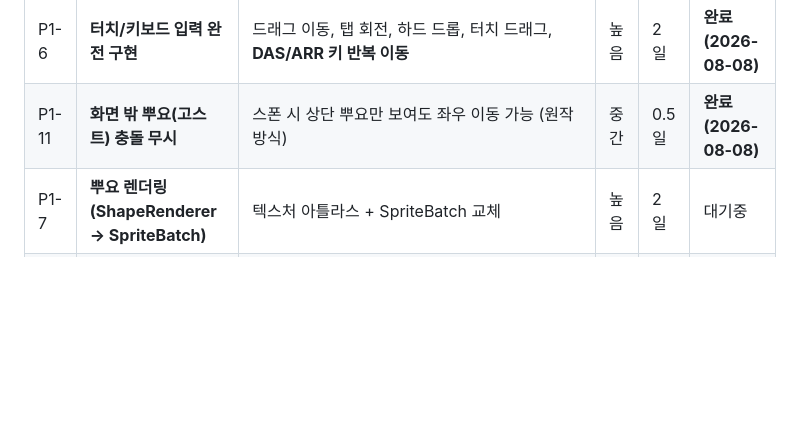
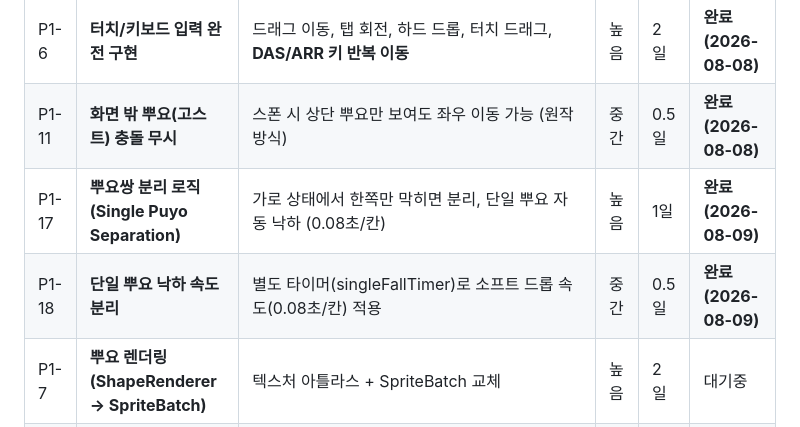
Before and after one commit to just952/puyo, a Markdown page: docs/todo.md, the part around the change. GitHub-like rendering; blank space fills up the shorter version.

```diff
--- a/docs/todo.md
+++ b/docs/todo.md
@@ -28,6 +28,8 @@
 | P1-5  | **데스크톱 런처 가로 고정**                   | DesktopLauncher 1600×960 창 크기, 리사이즈 시 비율 유지                                  | 낮음   | 0.5일  | **완료 (2026-08-06)** |
 | P1-6  | **터치/키보드 입력 완전 구현**                | 드래그 이동, 탭 회전, 하드 드롭, 터치 드래그, **DAS/ARR 키 반복 이동**                   | 높음   | 2일    | **완료 (2026-08-08)** |
 | P1-11 | **화면 밖 뿌요(고스트) 충돌 무시**            | 스폰 시 상단 뿌요만 보여도 좌우 이동 가능 (원작 방식)                                    | 중간   | 0.5일  | **완료 (2026-08-08)** |
+| P1-17 | **뿌요쌍 분리 로직 (Single Puyo Separation)** | 가로 상태에서 한쪽만 막히면 분리, 단일 뿌요 자동 낙하 (0.08초/칸)                        | 높음   | 1일    | **완료 (2026-08-09)** |
+| P1-18 | **단일 뿌요 낙하 속도 분리**                  | 별도 타이머(singleFallTimer)로 소프트 드롭 속도(0.08초/칸) 적용                          | 중간   | 0.5일  | **완료 (2026-08-09)** |
 | P1-7  | **뿌요 렌더링 (ShapeRenderer → SpriteBatch)** | 텍스처 아틀라스 + SpriteBatch 교체                                                       | 높음   | 2일    | 대기중                |
 | P1-8  | **엔드리스 모드 구현**                        | 무한 모드, 점수/레벨 시스템                                                              | 중간   | 2일    | 대기중                |
 | P1-9  | **연쇄/콤보 UI 표시 개선**                    | 연쇄 카운트, 팝업 이펙트, 점수 애니메이션                                                | 중간   | 1일    | 대기중                |
```
Also changed, not shown: docs/changeLog.md (+39 -0 lines), docs/progress.md (+4 -4 lines).
